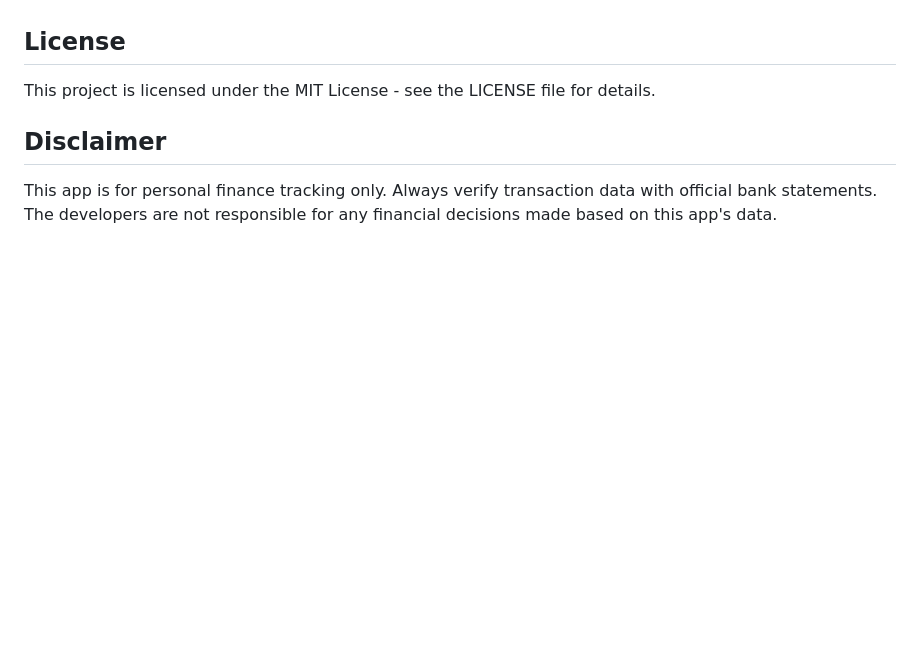
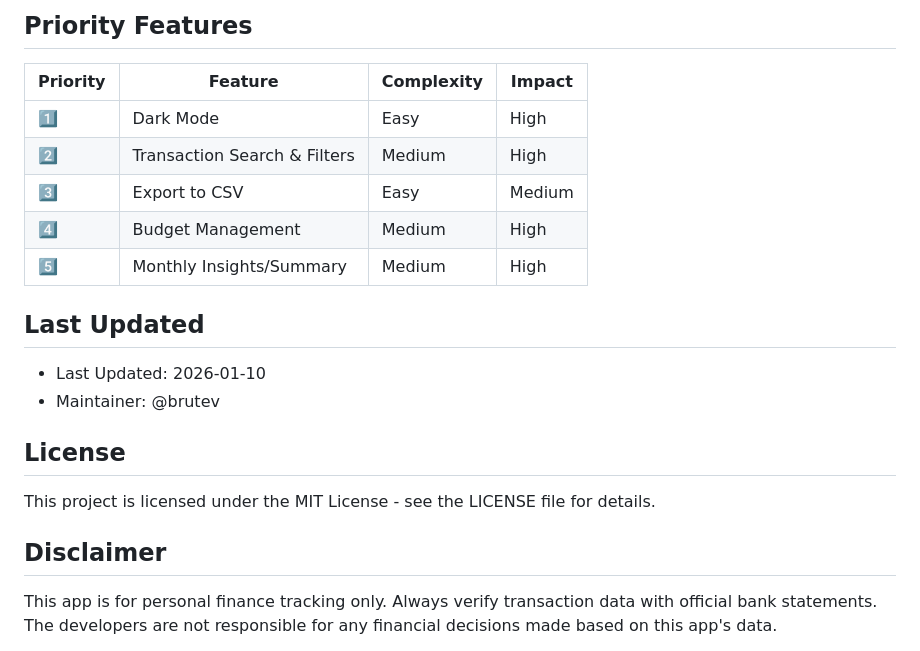
Before and after one commit to brutev/pocket_financier, a Markdown page: README.md, the part around one of its changes. GitHub-like rendering; blank space fills up the shorter version.

Commit message:
Add roadmap, priority features, and last updated sections to README
Co-authored-by: brutev <98809506+brutev@users.noreply.github.com>

```diff
--- a/README.md
+++ b/README.md
@@ -146,3 +209,18 @@ flutter run
+## Priority Features
+
+| Priority | Feature | Complexity | Impact |
+|----------|---------|------------|--------|
+| 1️⃣ | Dark Mode | Easy | High |
+| 2️⃣ | Transaction Search & Filters | Medium | High |
+| 3️⃣ | Export to CSV | Easy | Medium |
+| 4️⃣ | Budget Management | Medium | High |
+| 5️⃣ | Monthly Insights/Summary | Medium | High |
+
+## Last Updated
+
+- Last Updated: 2026-01-10
+- Maintainer: @brutev
+
 ## License
 
 This project is licensed under the MIT License - see the LICENSE file for details.
```
Also changed, not shown: other parts of README.md (+63 -0 lines).
